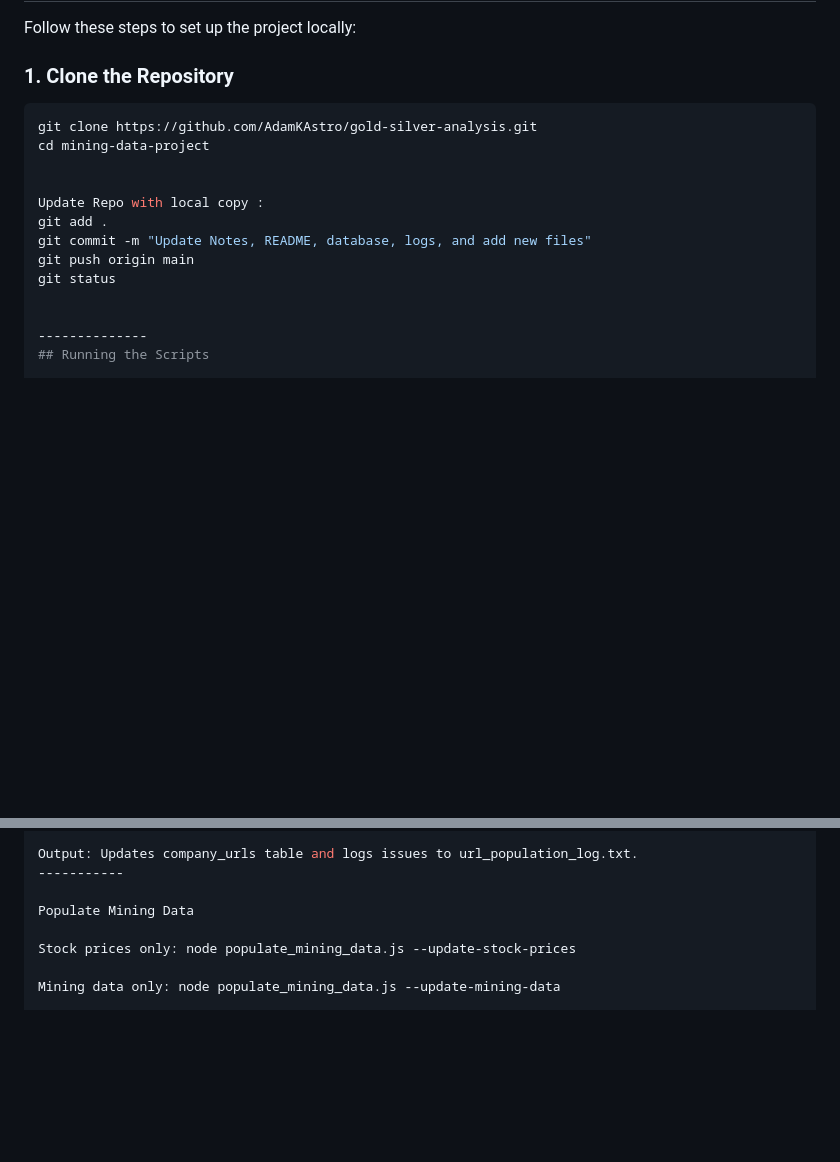
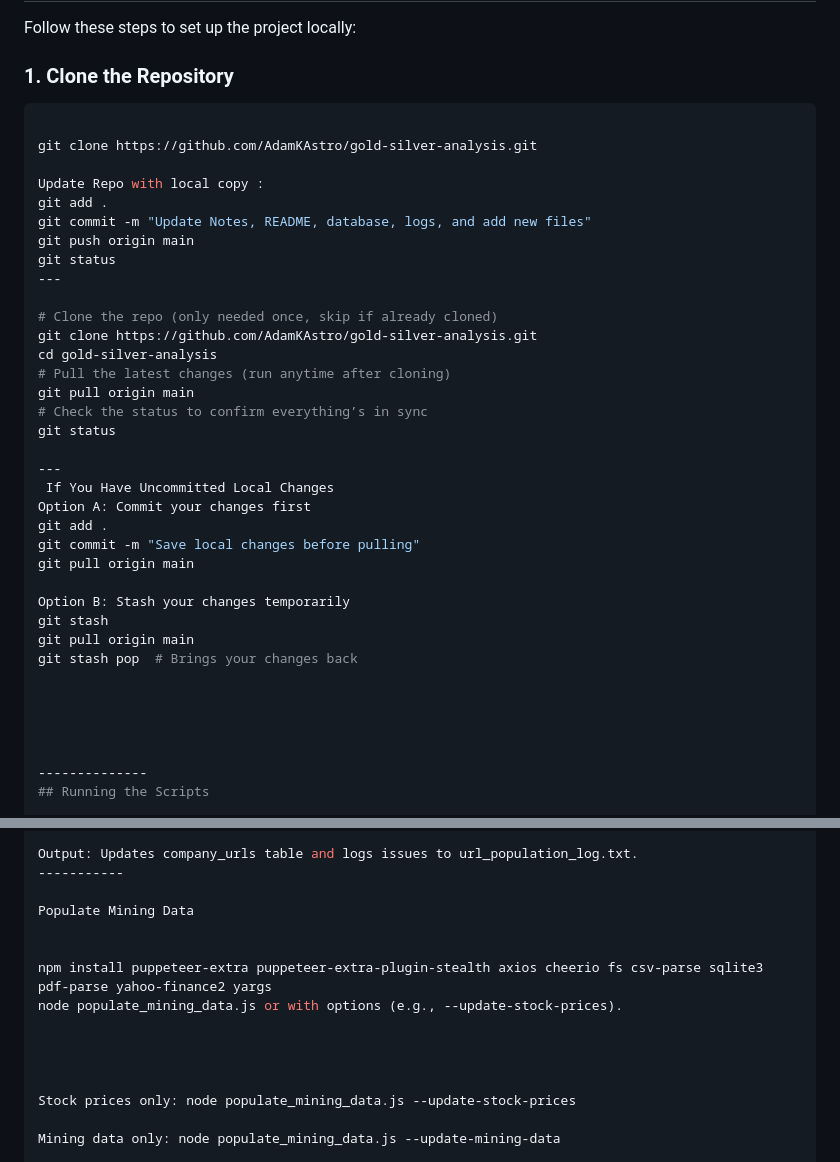
Before and after one commit to AdamKAstro/gold-silver-analysis, a Markdown page: README.md, 2 parts joined by grey strips. GitHub-like rendering; blank space fills up the shorter version.

Commit message:
Update README.md
fixed

````diff
--- a/README.md
+++ b/README.md
@@ -37,15 +37,38 @@ Follow these steps to set up the project locally:
 
 ### 1. Clone the Repository
 ```bash
+
 git clone https://github.com/AdamKAstro/gold-silver-analysis.git
-cd mining-data-project
-
 
 Update Repo with local copy :
 git add .
 git commit -m "Update Notes, README, database, logs, and add new files"
 git push origin main
 git status
+---
+
+# Clone the repo (only needed once, skip if already cloned)
+git clone https://github.com/AdamKAstro/gold-silver-analysis.git
+cd gold-silver-analysis
+# Pull the latest changes (run anytime after cloning)
+git pull origin main
+# Check the status to confirm everything’s in sync
+git status
+
+---
+ If You Have Uncommitted Local Changes
+Option A: Commit your changes first
+git add .
+git commit -m "Save local changes before pulling"
+git pull origin main
+
+Option B: Stash your changes temporarily
+git stash
+git pull origin main
+git stash pop  # Brings your changes back
+
+
+
 
 
 --------------
@@ -64,6 +87,13 @@ Output: Updates company_urls table and logs issues to url_population_log.txt.
 -----------
 
 Populate Mining Data
+
+
+npm install puppeteer-extra puppeteer-extra-plugin-stealth axios cheerio fs csv-parse sqlite3 pdf-parse yahoo-finance2 yargs
+node populate_mining_data.js or with options (e.g., --update-stock-prices).
+
+
+
 
 Stock prices only: node populate_mining_data.js --update-stock-prices
 
````
